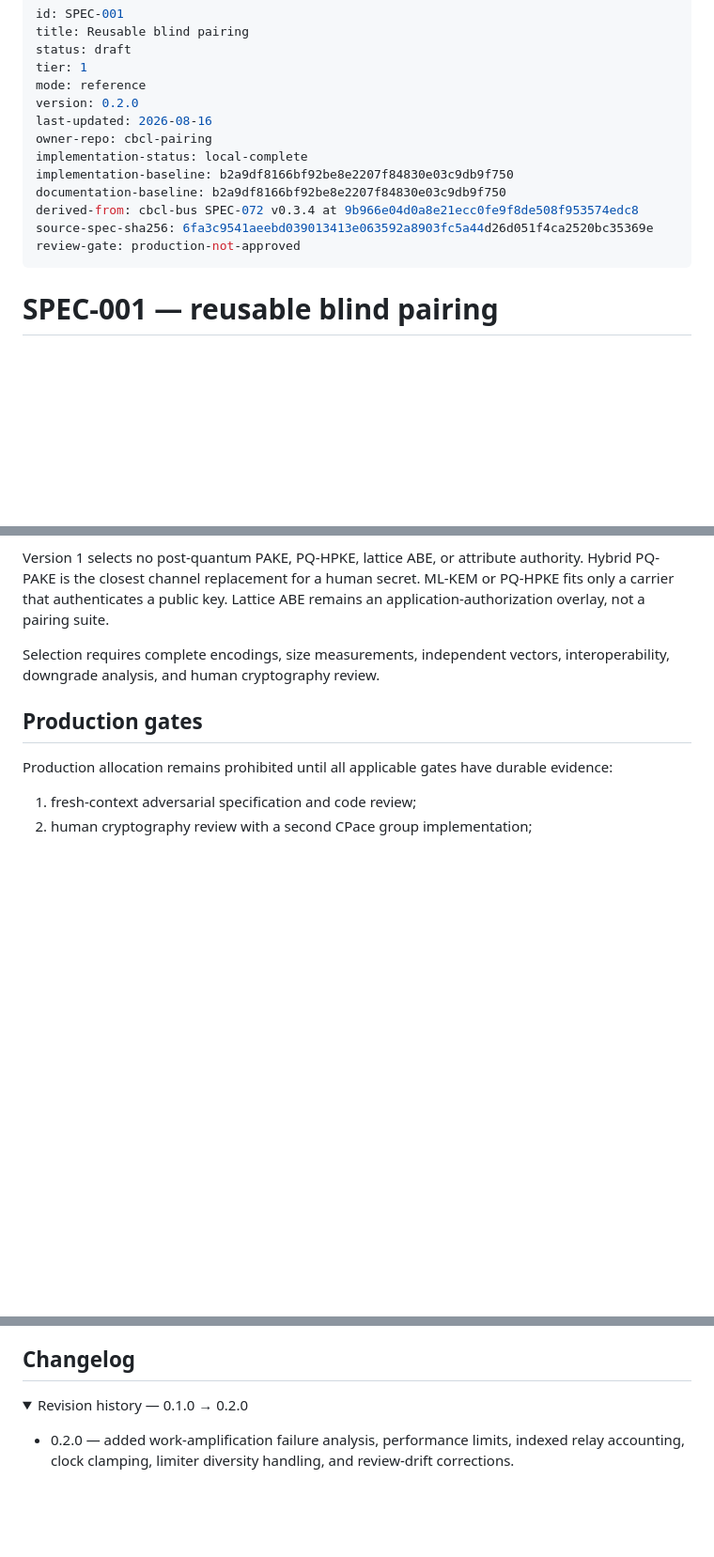
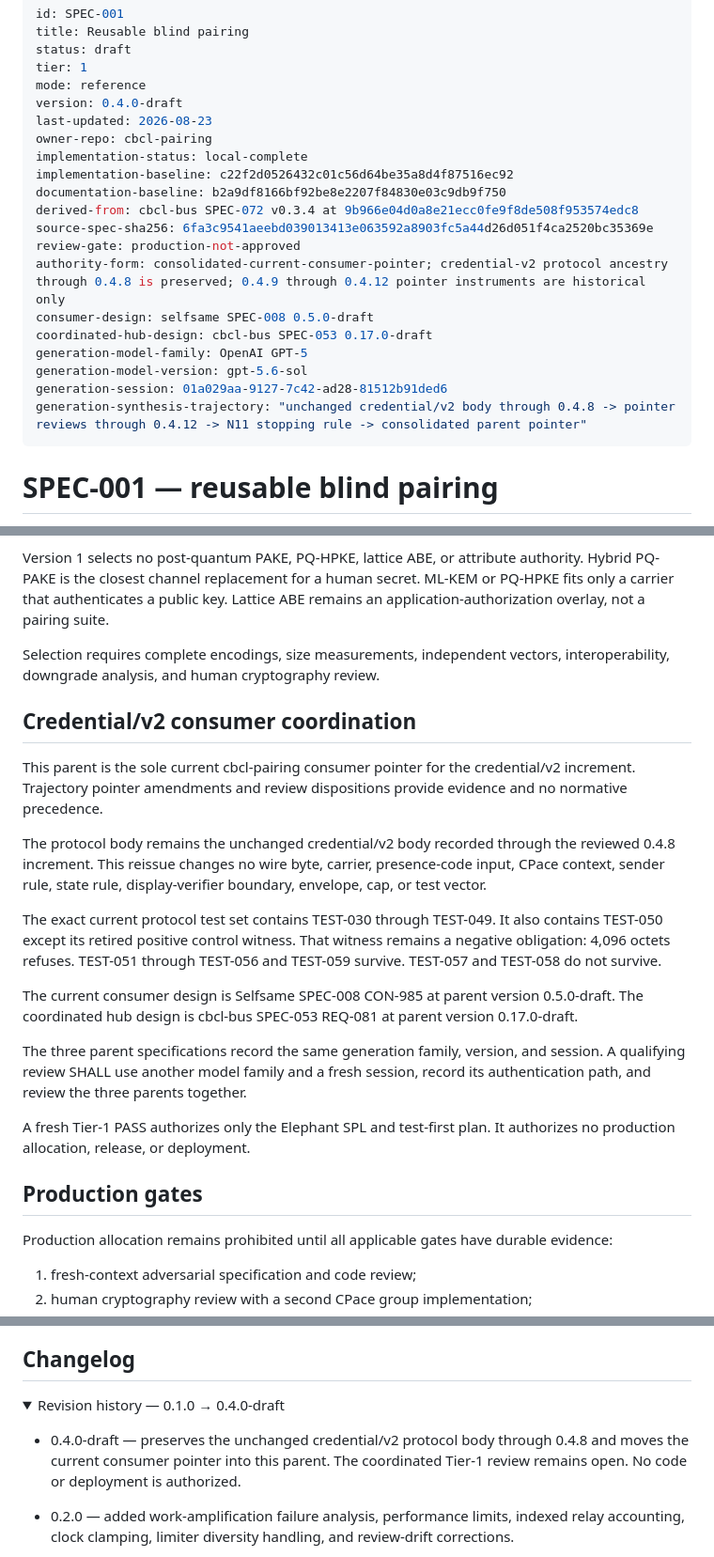
Before and after one commit to anuna-research/cbcl-pairing, a Markdown page: specs/SPEC-001-reusable-blind-pairing.md, 3 parts joined by grey strips. Shown at 94% size. GitHub-like rendering; folded sections open; blank space fills up the shorter version.

Commit message:
spec(pairing): consolidate consumer pointer

```diff
--- a/specs/SPEC-001-reusable-blind-pairing.md
+++ b/specs/SPEC-001-reusable-blind-pairing.md
@@ -4,15 +4,22 @@ title: Reusable blind pairing
 status: draft
 tier: 1
 mode: reference
-version: 0.2.0
-last-updated: 2026-08-16
+version: 0.4.0-draft
+last-updated: 2026-08-23
 owner-repo: cbcl-pairing
 implementation-status: local-complete
-implementation-baseline: b2a9df8166bf92be8e2207f84830e03c9db9f750
+implementation-baseline: c22f2d0526432c01c56d64be35a8d4f87516ec92
 documentation-baseline: b2a9df8166bf92be8e2207f84830e03c9db9f750
 derived-from: cbcl-bus SPEC-072 v0.3.4 at 9b966e04d0a8e21ecc0fe9f8de508f953574edc8
 source-spec-sha256: 6fa3c9541aeebd039013413e063592a8903fc5a44d26d051f4ca2520bc35369e
 review-gate: production-not-approved
+authority-form: consolidated-current-consumer-pointer; credential-v2 protocol ancestry through 0.4.8 is preserved; 0.4.9 through 0.4.12 pointer instruments are historical only
+consumer-design: selfsame SPEC-008 0.5.0-draft
+coordinated-hub-design: cbcl-bus SPEC-053 0.17.0-draft
+generation-model-family: OpenAI GPT-5
+generation-model-version: gpt-5.6-sol
+generation-session: 01a029aa-9127-7c42-ad28-81512b91ded6
+generation-synthesis-trajectory: "unchanged credential/v2 body through 0.4.8 -> pointer reviews through 0.4.12 -> N11 stopping rule -> consolidated parent pointer"
 ---
 
 # SPEC-001 — reusable blind pairing
@@ -1453,6 +1460,33 @@ Lattice ABE remains an application-authorization overlay, not a pairing suite.
 Selection requires complete encodings, size measurements, independent vectors,
 interoperability, downgrade analysis, and human cryptography review.
 
+## Credential/v2 consumer coordination
+
+This parent is the sole current cbcl-pairing consumer pointer for the
+credential/v2 increment. Trajectory pointer amendments and review dispositions
+provide evidence and no normative precedence.
+
+The protocol body remains the unchanged credential/v2 body recorded through
+the reviewed 0.4.8 increment. This reissue changes no wire byte, carrier,
+presence-code input, CPace context, sender rule, state rule, display-verifier
+boundary, envelope, cap, or test vector.
+
+The exact current protocol test set contains TEST-030 through TEST-049. It also
+contains TEST-050 except its retired positive control witness. That witness
+remains a negative obligation: 4,096 octets refuses. TEST-051 through TEST-056
+and TEST-059 survive. TEST-057 and TEST-058 do not survive.
+
+The current consumer design is Selfsame SPEC-008 CON-985 at parent version
+0.5.0-draft. The coordinated hub design is cbcl-bus SPEC-053 REQ-081 at parent
+version 0.17.0-draft.
+
+The three parent specifications record the same generation family, version,
+and session. A qualifying review SHALL use another model family and a fresh
+session, record its authentication path, and review the three parents together.
+
+A fresh Tier-1 PASS authorizes only the Elephant SPL and test-first plan. It
+authorizes no production allocation, release, or deployment.
+
 ## Production gates
 
 Production allocation remains prohibited until all applicable gates have
@@ -1530,7 +1564,11 @@ required Tier-1 review.
 ## Changelog
 
 <details>
-<summary>Revision history — 0.1.0 → 0.2.0</summary>
+<summary>Revision history — 0.1.0 → 0.4.0-draft</summary>
+
+- 0.4.0-draft — preserves the unchanged credential/v2 protocol body through
+  0.4.8 and moves the current consumer pointer into this parent. The
+  coordinated Tier-1 review remains open. No code or deployment is authorized.
 
 - 0.2.0 — added work-amplification failure analysis, performance limits,
   indexed relay accounting, clock clamping, limiter diversity handling, and
```
